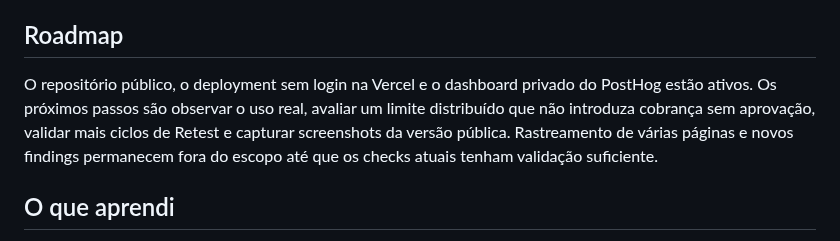
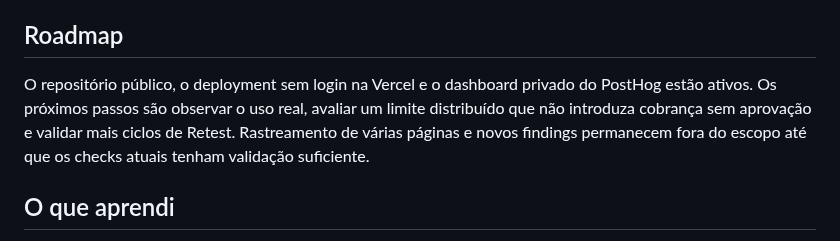
Before and after one commit to Artifex-x/fixfirst, a Markdown page: README.md, the part around one of its changes. Rendered like a GitHub page.

```diff
--- a/README.md
+++ b/README.md
@@ -125,7 +137,7 @@ O fluxo do produto está instrumentado com eventos explícitos do PostHog e list
 
 ## Roadmap
 
-O repositório público, o deployment sem login na Vercel e o dashboard privado do PostHog estão ativos. Os próximos passos são observar o uso real, avaliar um limite distribuído que não introduza cobrança sem aprovação, validar mais ciclos de Retest e capturar screenshots da versão pública. Rastreamento de várias páginas e novos findings permanecem fora do escopo até que os checks atuais tenham validação suficiente.
+O repositório público, o deployment sem login na Vercel e o dashboard privado do PostHog estão ativos. Os próximos passos são observar o uso real, avaliar um limite distribuído que não introduza cobrança sem aprovação e validar mais ciclos de Retest. Rastreamento de várias páginas e novos findings permanecem fora do escopo até que os checks atuais tenham validação suficiente.
 
 ## O que aprendi
 
```
Also changed, not shown: other parts of README.md (+13 -1 lines), README.en.md (+14 -2 lines), docs/images/fixfirst-home.jpg (added), docs/images/fixfirst-priority.jpg (added), docs/images/fixfirst-result.jpg (added).
